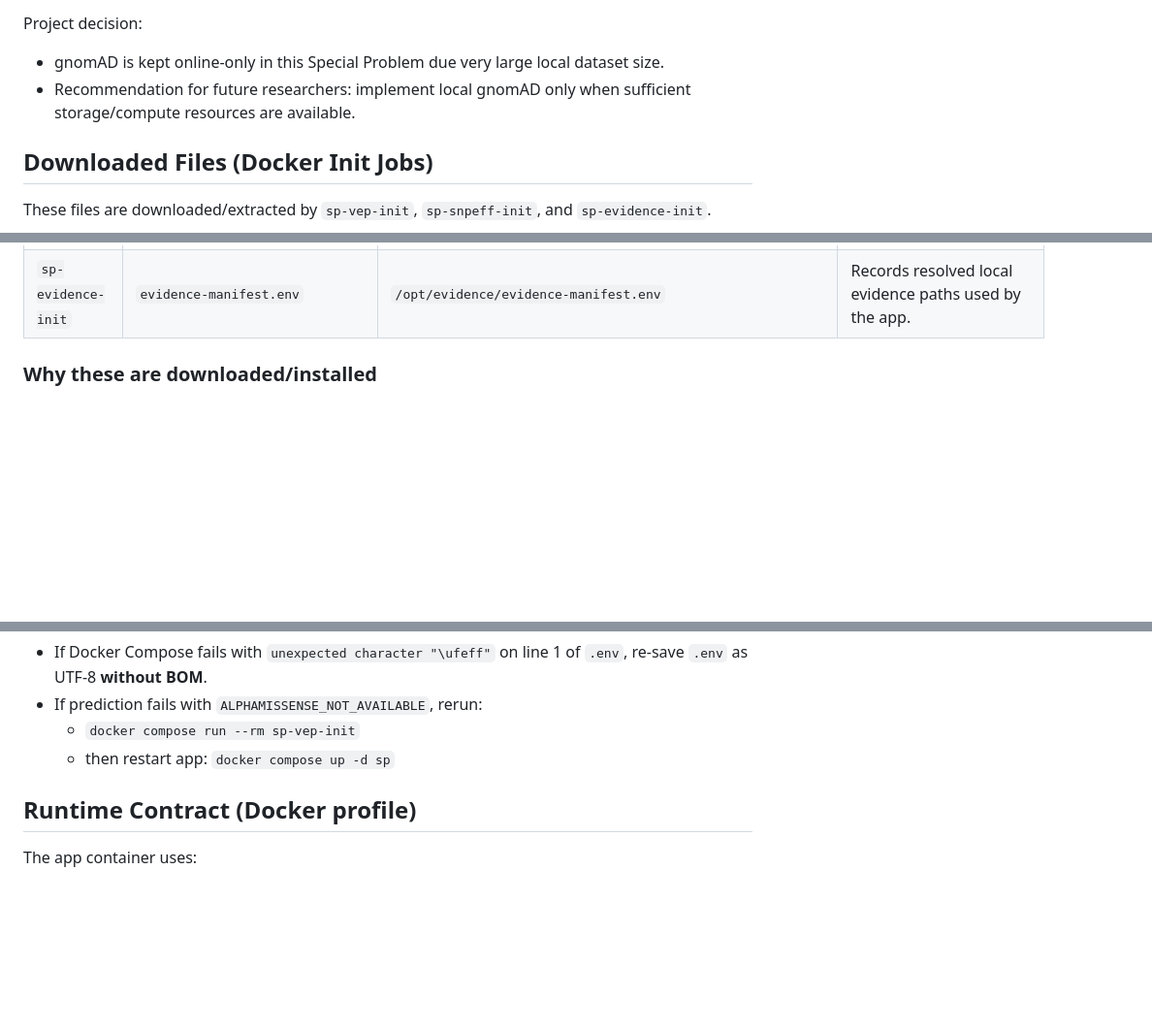
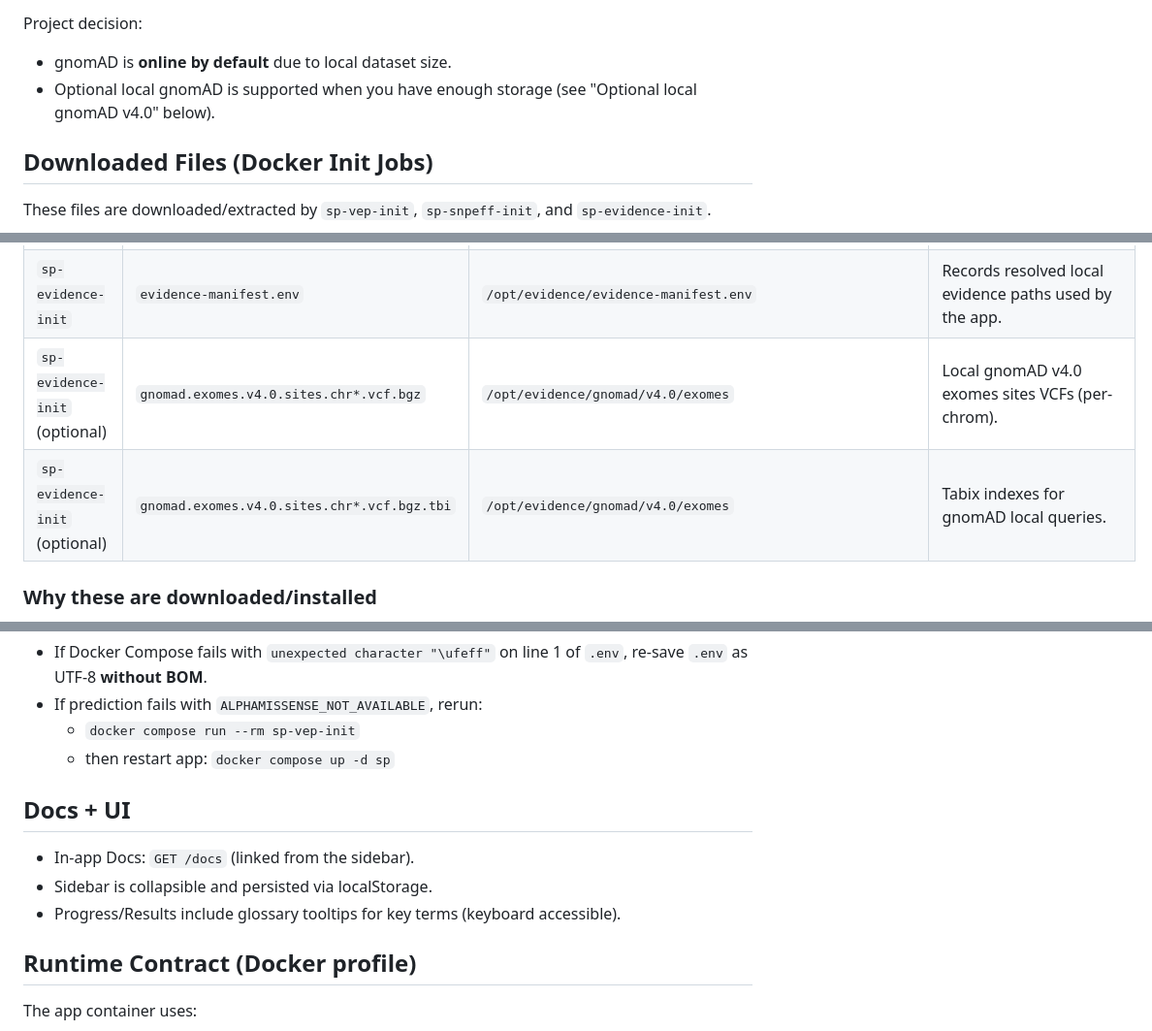
Before and after one commit to atjavier/SP, a Markdown page: README.md, 3 parts joined by grey strips. Shown at 97% size. GitHub-like rendering; blank space fills up the shorter version.

```diff
--- a/README.md
+++ b/README.md
@@ -50,8 +54,8 @@ Notes:
 - Current compose profile sets `SP_EVIDENCE_MODE=hybrid` (local first, online fallback).
 
 Project decision:
-- gnomAD is kept online-only in this Special Problem due very large local dataset size.
-- Recommendation for future researchers: implement local gnomAD only when sufficient storage/compute resources are available.
+- gnomAD is **online by default** due to local dataset size.
+- Optional local gnomAD is supported when you have enough storage (see "Optional local gnomAD v4.0" below).
 
 ## Downloaded Files (Docker Init Jobs)
 
@@ -71,6 +75,8 @@ These files are downloaded/extracted by `sp-vep-init`, `sp-snpeff-init`, and `sp
 | `sp-evidence-init` | `clinvar_grch38.vcf.gz` | `/opt/evidence/clinvar/clinvar_grch38.vcf.gz` | Local ClinVar evidence database for clinical significance lookup in offline/hybrid mode. |
 | `sp-evidence-init` | `clinvar_grch38.vcf.gz.tbi` | `/opt/evidence/clinvar/clinvar_grch38.vcf.gz.tbi` | Tabix index for fast ClinVar position queries. |
 | `sp-evidence-init` | `evidence-manifest.env` | `/opt/evidence/evidence-manifest.env` | Records resolved local evidence paths used by the app. |
+| `sp-evidence-init` (optional) | `gnomad.exomes.v4.0.sites.chr*.vcf.bgz` | `/opt/evidence/gnomad/v4.0/exomes` | Local gnomAD v4.0 exomes sites VCFs (per-chrom). |
+| `sp-evidence-init` (optional) | `gnomad.exomes.v4.0.sites.chr*.vcf.bgz.tbi` | `/opt/evidence/gnomad/v4.0/exomes` | Tabix indexes for gnomAD local queries. |
 
 ### Why these are downloaded/installed
 
@@ -106,6 +113,12 @@ Troubleshooting:
 - If prediction fails with `ALPHAMISSENSE_NOT_AVAILABLE`, rerun:
   - `docker compose run --rm sp-vep-init`
   - then restart app: `docker compose up -d sp`
+
+## Docs + UI
+
+- In-app Docs: `GET /docs` (linked from the sidebar).
+- Sidebar is collapsible and persisted via localStorage.
+- Progress/Results include glossary tooltips for key terms (keyboard accessible).
 ## Runtime Contract (Docker profile)
 
 The app container uses:
```
Also changed, not shown: other parts of README.md (+23 -3 lines).
